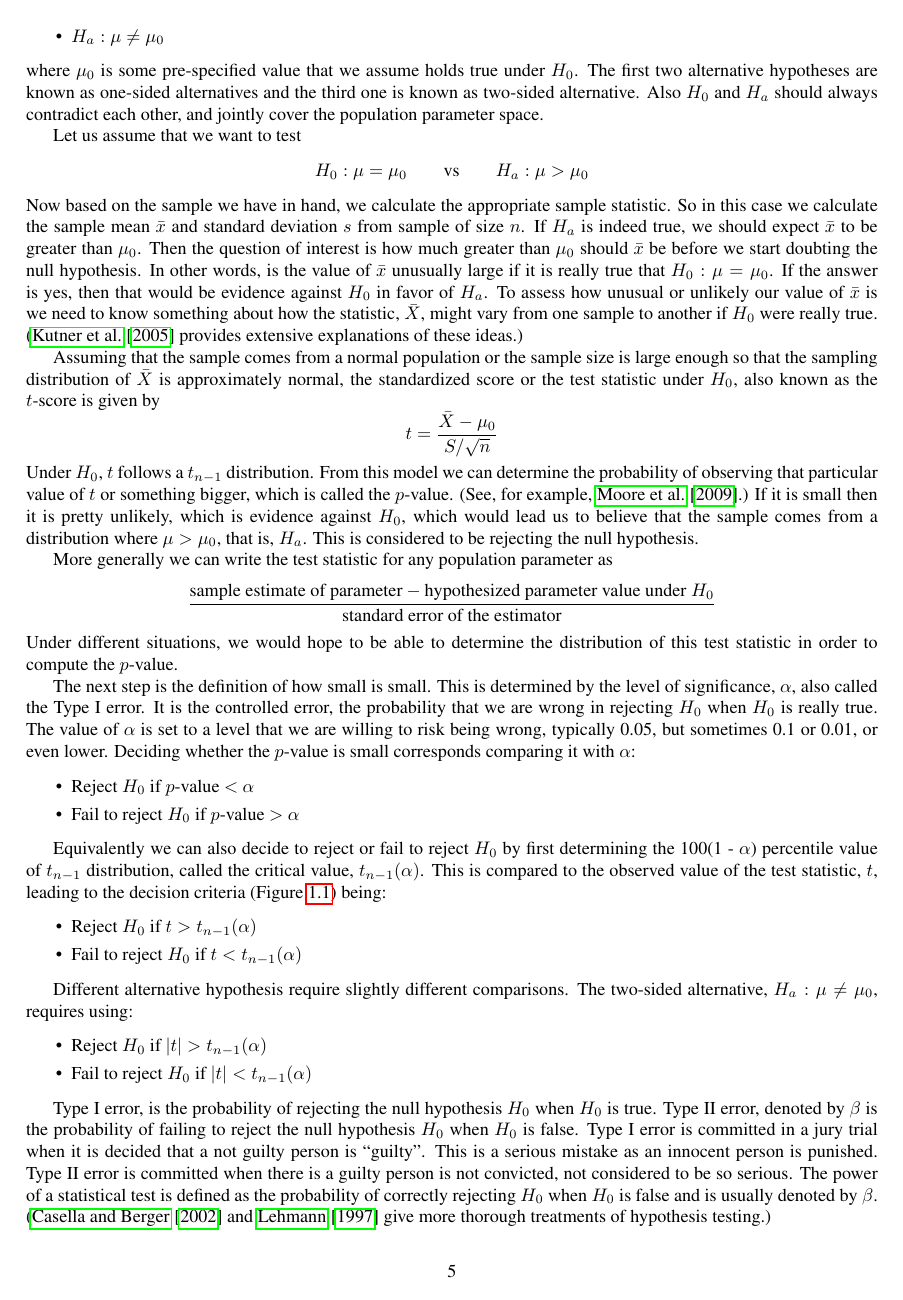
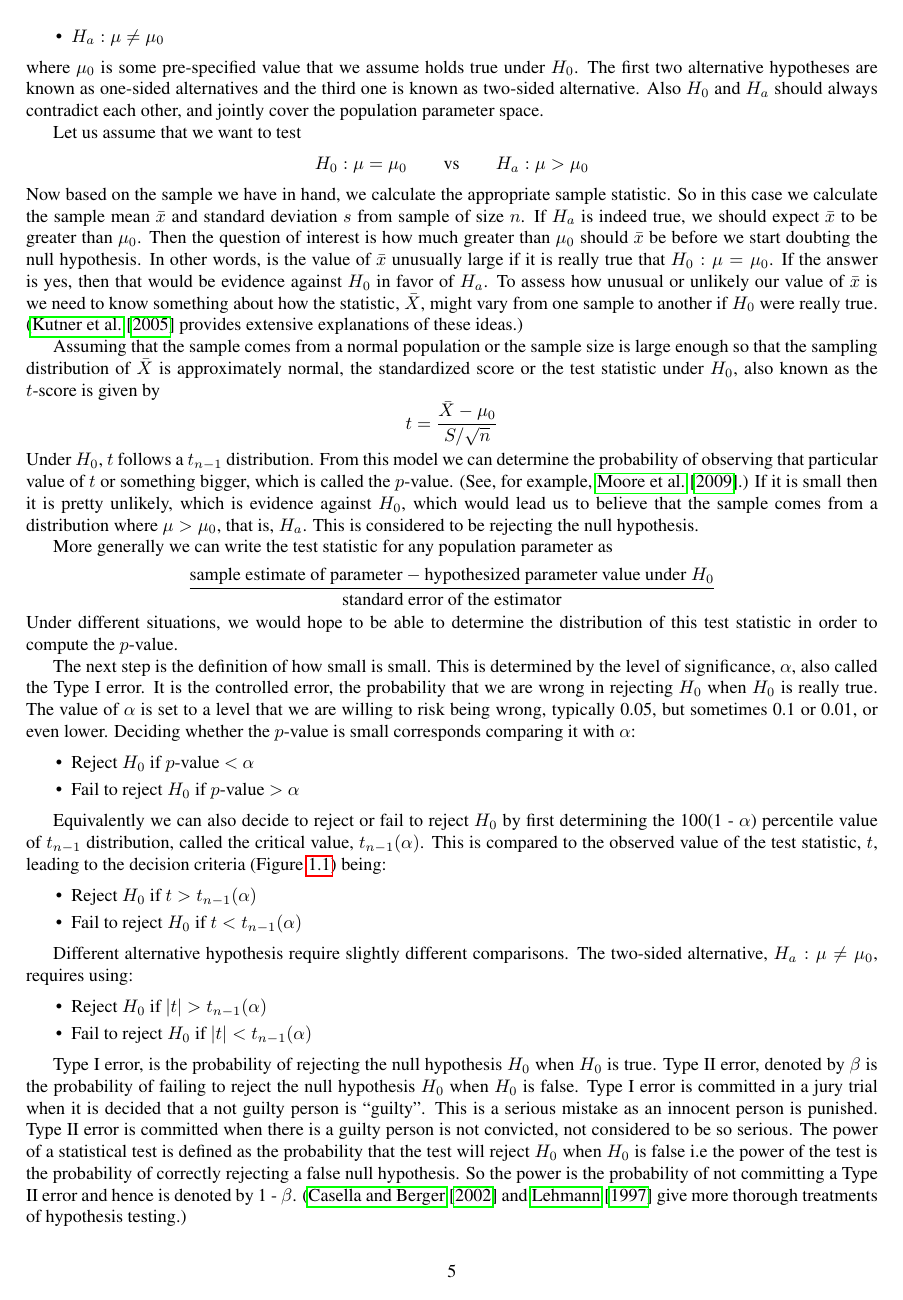
Before and after one commit to niladrir/proposal, a LaTeX thesis (proposal_niladri.tex, which reads chapter1.tex): page 5 of 40. Compiled offline with pdfLaTeX.

Commit message:
power explanation modified

```diff
--- a/chapter1.tex
+++ b/chapter1.tex
@@ -74,7 +74,7 @@ Different alternative hypothesis require slightly different comparisons. The two
 \label{classical}
 \end{figure}
 
-Type I error, is the probability of rejecting the null hypothesis $H_0$ when $H_0$ is true. Type II error, denoted by $\beta$ is the probability of failing to reject the null hypothesis $H_0$ when $H_0$ is false. Type I error is committed in a jury trial when it is decided that a not guilty person is  ``guilty''. This is a serious mistake as an innocent person is punished. Type II error is committed when there is a guilty person is not convicted, not considered to be so serious. The power of a statistical test is defined as the probability of correctly rejecting $H_0$ when $H_0$ is false and is usually denoted by $\beta$. (\cite{casella:2002} and \cite{lehman:1997} give more thorough treatments of hypothesis testing.)
+Type I error, is the probability of rejecting the null hypothesis $H_0$ when $H_0$ is true. Type II error, denoted by $\beta$ is the probability of failing to reject the null hypothesis $H_0$ when $H_0$ is false. Type I error is committed in a jury trial when it is decided that a not guilty person is  ``guilty''. This is a serious mistake as an innocent person is punished. Type II error is committed when there is a guilty person is not convicted, not considered to be so serious. The power of a statistical test is defined as the probability that the test will reject $H_0$ when $H_0$ is false i.e the power of the test is the probability of correctly rejecting a false null hypothesis. So the power is the probability of not committing a Type II error and hence is denoted by 1 - $\beta$. (\cite{casella:2002} and \cite{lehman:1997} give more thorough treatments of hypothesis testing.)
 
 %More generally, let $\theta$ be a population parameter of interest, with $\theta$ $\in$ $\Theta$, the parameter space. Any null hypothesis $H_0$ then partitions the parameter space into $\Theta_0$ and $\Theta_0^c$ with $H_0: \theta \in \Theta_0$ versus $H_a: \theta  \in \Theta_0^c$ as defined in \cite{casella:2002}. \\
 
```
Also changed, not shown: chapter1.tex (2 more changed lines).
